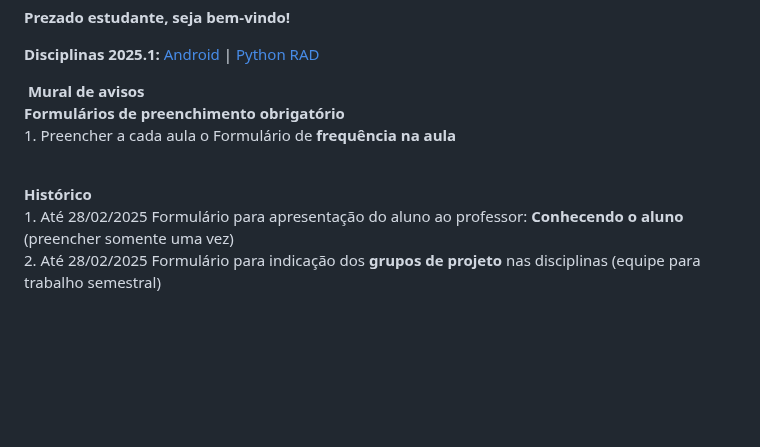
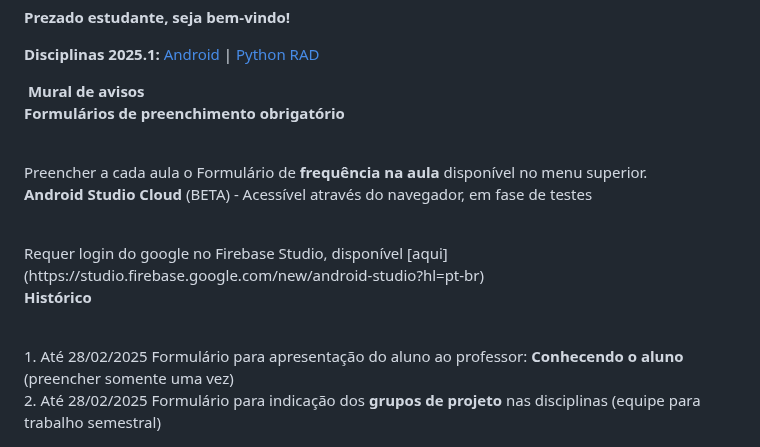
Before and after one commit to profturatti/profturatti.github.io, a Markdown page: readme.md, the part around the change. GitHub-like rendering; blank space fills up the shorter version.

```diff
--- a/readme.md
+++ b/readme.md
@@ -129,10 +129,13 @@ img {
 <fieldset>
 <legend><b>&nbsp;Mural de avisos&nbsp;</b></legend>
 
-  <b>Formulários de preenchimento obrigatório</b>
-  <br>1. <span style="color: red;">Preencher a cada aula</span> o Formulário de <b>frequência na aula</b>
+  <p><b>Formulários de preenchimento obrigatório</b></p>
+  <br><span style="color: red;">Preencher a cada aula</span> o Formulário de <b>frequência na aula</b> disponível no menu superior.
 
-  <br><b>Histórico</b>
+  <p><b>Android Studio Cloud</b> (BETA) - Acessível através do navegador, em fase de testes</p>
+  <br>Requer login do google no Firebase Studio, disponível [aqui](https://studio.firebase.google.com/new/android-studio?hl=pt-br)
+
+  <p><b>Histórico</b></p>
   <br>1. <span style="color: red;">Até 28/02/2025</span> Formulário para apresentação do aluno ao professor: <b>Conhecendo o aluno</b> (preencher somente uma vez)
   <br>2. <span style="color: red;">Até 28/02/2025</span> Formulário para indicação dos <b>grupos de projeto</b> nas disciplinas (equipe para trabalho semestral)
 
```
